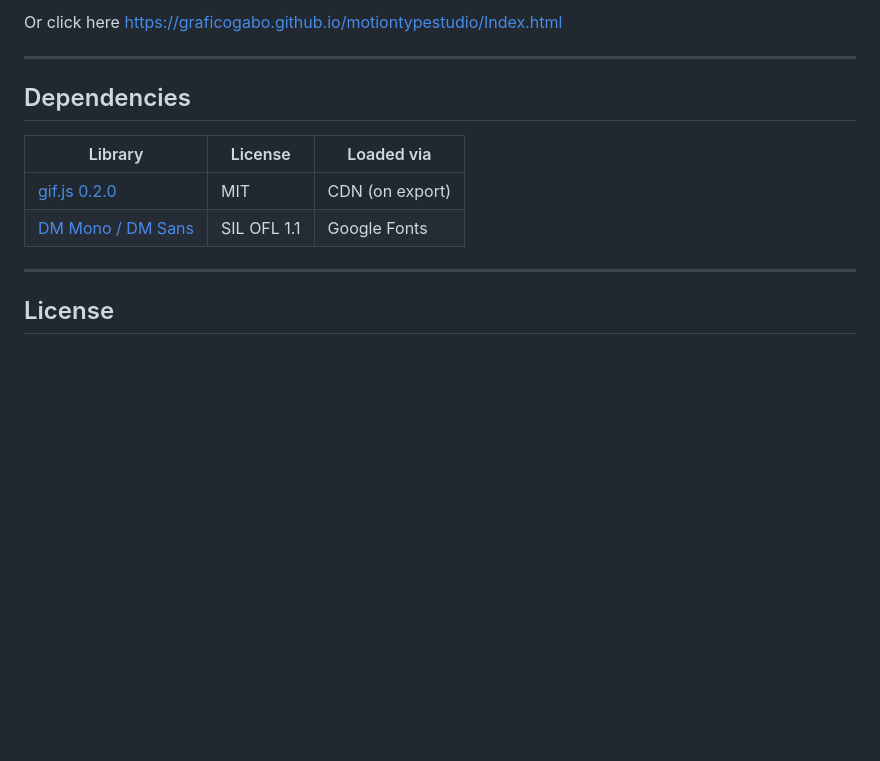
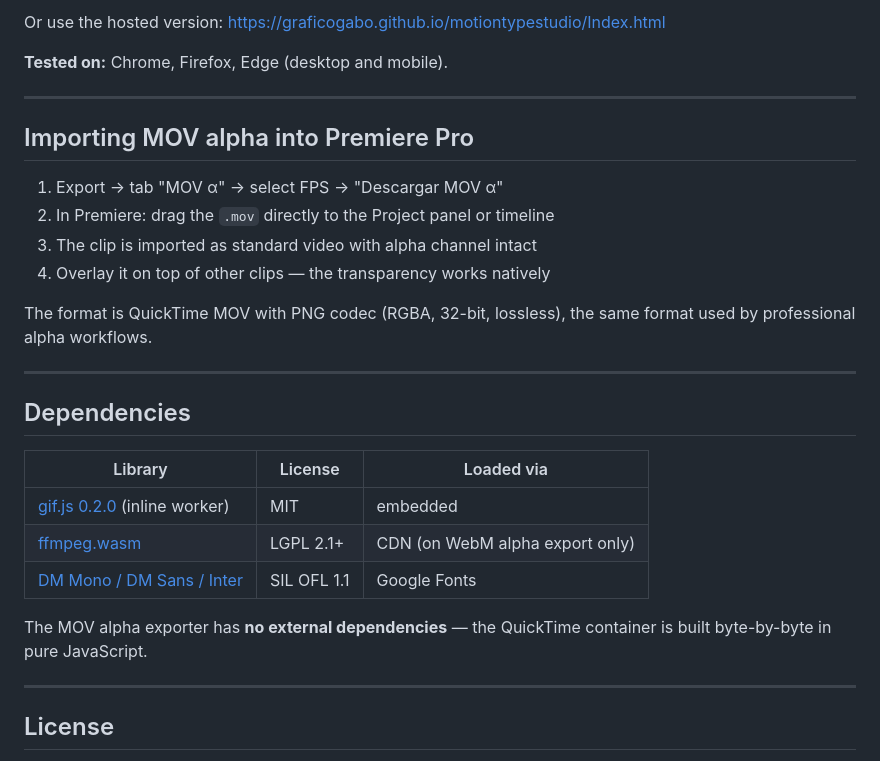
Before and after one commit to graficogabo/motiontypestudio, a Markdown page: README.md, the part around one of its changes. GitHub-like rendering; blank space fills up the shorter version.

```diff
--- a/README.md
+++ b/README.md
@@ -70,5 +119,18 @@ Download `MotionTypeV10.html`, open it in any modern browser. No server required
 
-Or click here https://graficogabo.github.io/motiontypestudio/Index.html
+Or use the hosted version: https://graficogabo.github.io/motiontypestudio/Index.html
+
+**Tested on:** Chrome, Firefox, Edge (desktop and mobile).
+
+---
+
+## Importing MOV alpha into Premiere Pro
+
+1. Export → tab "MOV α" → select FPS → "Descargar MOV α"
+2. In Premiere: drag the `.mov` directly to the Project panel or timeline
+3. The clip is imported as standard video with alpha channel intact
+4. Overlay it on top of other clips — the transparency works natively
+
+The format is QuickTime MOV with PNG codec (RGBA, 32-bit, lossless), the same format used by professional alpha workflows.
 
 ---
 
@@ -76,8 +138,11 @@ Or click here https://graficogabo.github.io/motiontypestudio/Index.html
 
 | Library | License | Loaded via |
 |---|---|---|
-| [gif.js 0.2.0](https://github.com/jnordberg/gif.js) | MIT | CDN (on export) |
-| [DM Mono / DM Sans](https://fonts.google.com/specimen/DM+Mono) | SIL OFL 1.1 | Google Fonts |
+| [gif.js 0.2.0](https://github.com/jnordberg/gif.js) (inline worker) | MIT | embedded |
+| [ffmpeg.wasm](https://ffmpegwasm.netlify.app/) | LGPL 2.1+ | CDN (on WebM alpha export only) |
+| [DM Mono / DM Sans / Inter](https://fonts.google.com) | SIL OFL 1.1 | Google Fonts |
+
+The MOV alpha exporter has **no external dependencies** — the QuickTime container is built byte-by-byte in pure JavaScript.
 
 ---
 
```
Also changed, not shown: other parts of README.md (+62 -13 lines).
